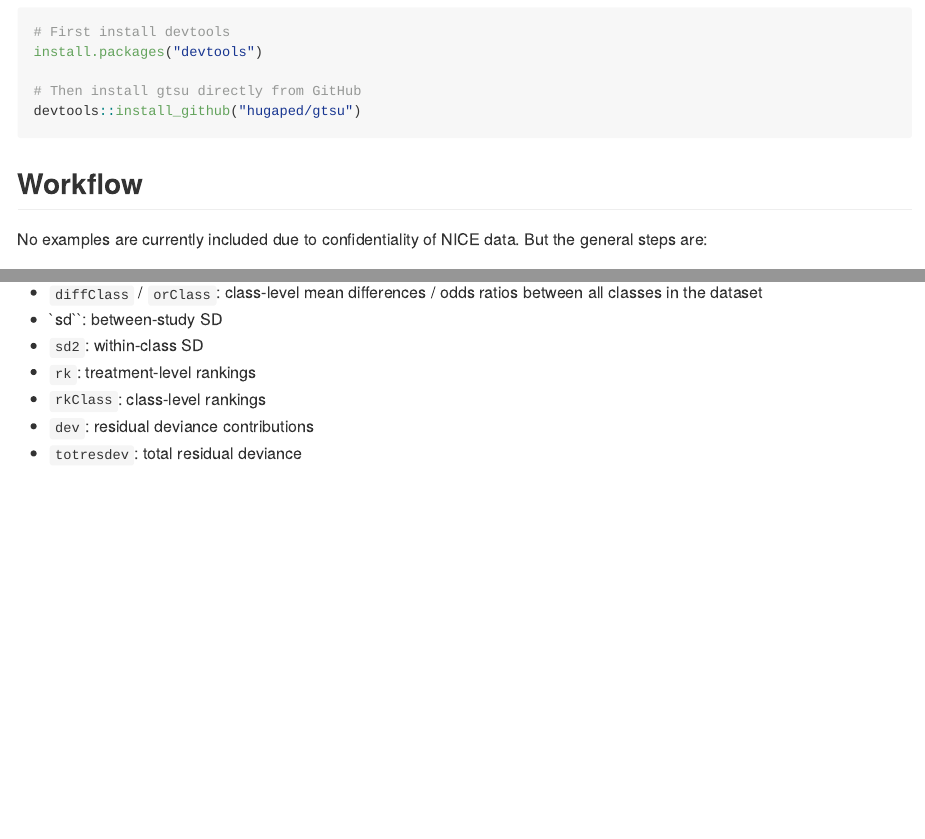
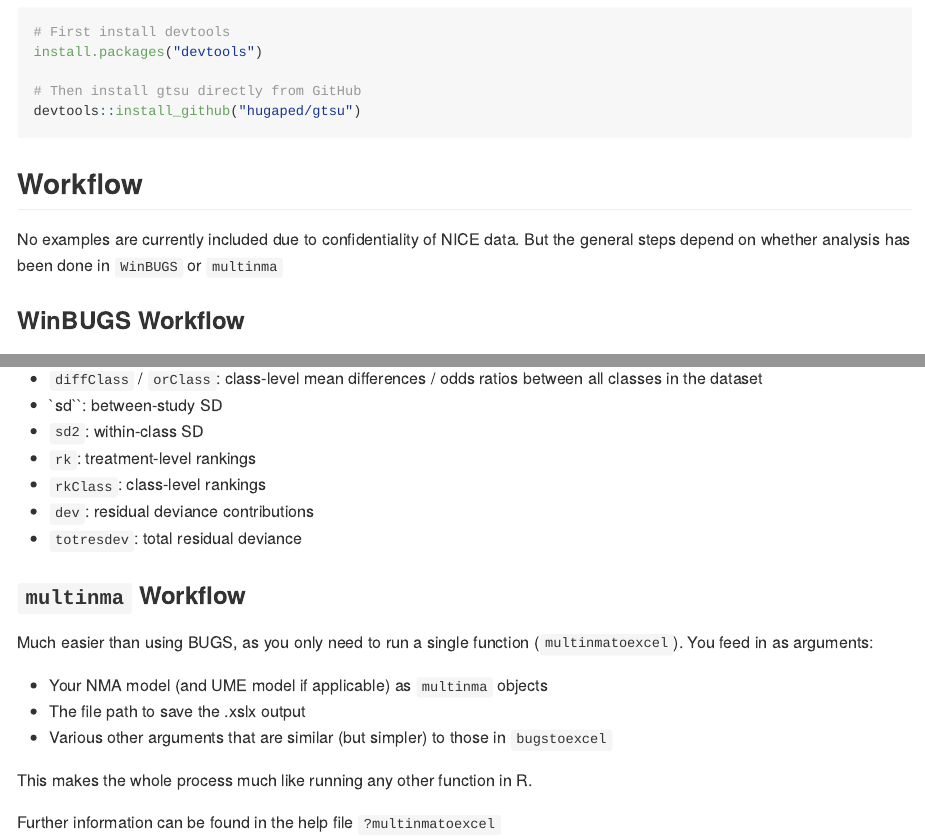
Before and after one commit to hugaped/gtsu, an R Markdown document (README.Rmd): the page in a window 1100 px wide, from 470 px down, and a second part further down, joined at a grey line. The pictures show the output file README.md that the author committed with the source, drawn offline in the style of GitHub.

Commit message:
Readme now includes multinmatoexcel

```diff
--- a/README.Rmd
+++ b/README.Rmd
@@ -40,7 +40,9 @@ devtools::install_github("hugaped/gtsu")
 
 ## Workflow
 
-No examples are currently included due to confidentiality of NICE data. But the general steps are:
+No examples are currently included due to confidentiality of NICE data. But the general steps depend on whether analysis has been done in `WinBUGS` or `multinma`
+
+### WinBUGS Workflow
 
 * Initialise file structure required for `gtsu` within a desired working directory
 * Read in data from xlsx sent by NICE to data frame in R
@@ -65,3 +67,16 @@ Parameters should ideally be named in BUGS codes in the following way to ensure
 * `rkClass`: class-level rankings
 * `dev`: residual deviance contributions
 * `totresdev`: total residual deviance
+
+
+### `multinma` Workflow
+
+Much easier than using BUGS, as you only need to run a single function (`multinmatoexcel`). You feed in as arguments:
+
+* Your NMA model (and UME model if applicable) as `multinma` objects
+* The file path to save the .xslx output
+* Various other arguments that are similar (but simpler) to those in `bugstoexcel`
+
+This makes the whole process much like running any other function in R.
+
+Further information can be found in the help file `?multinmatoexcel`
```
Also changed, not shown: README.md, README.Rmd (2 more changed lines).
